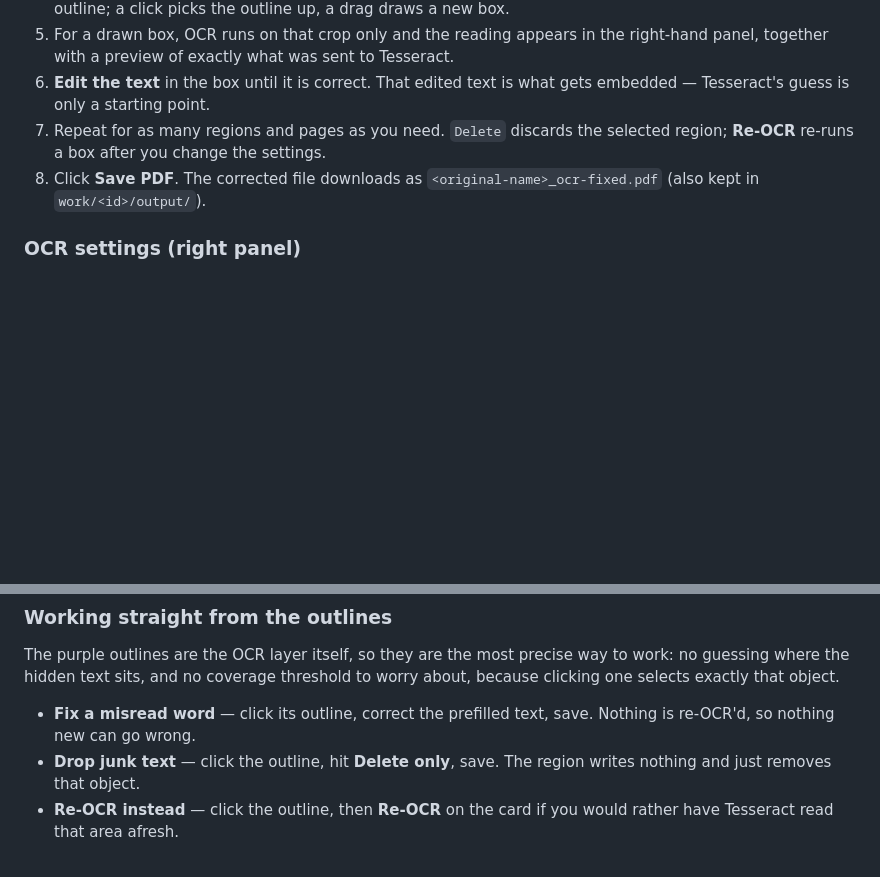
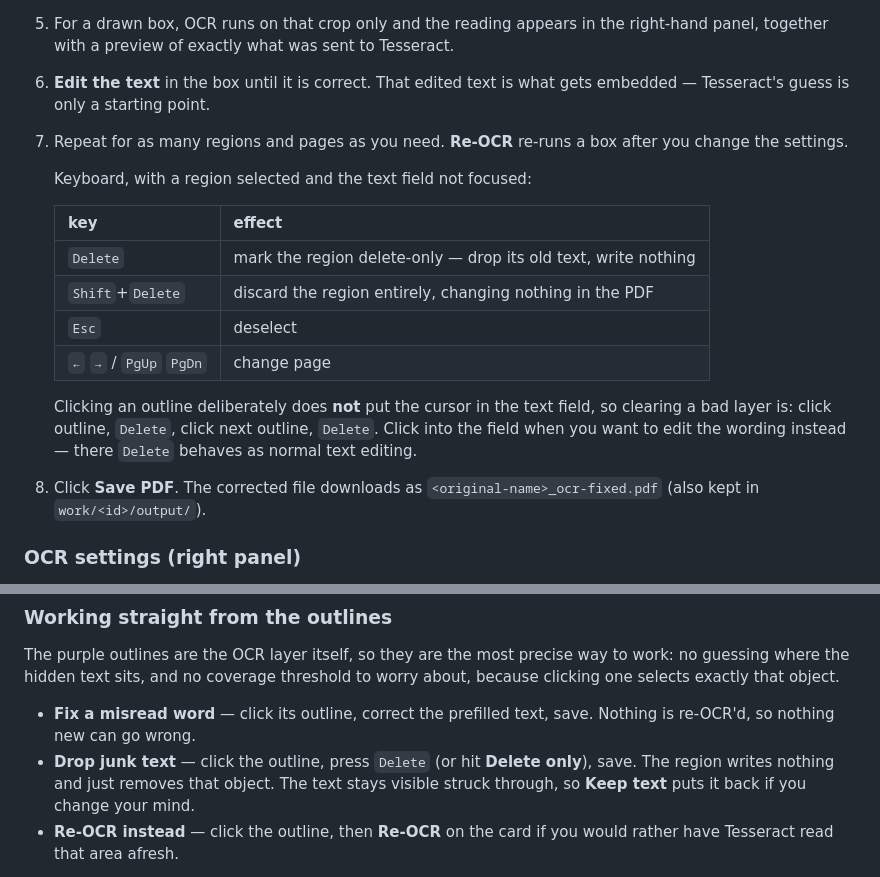
Before and after one commit to ja-ortiz-uniandes/pdf-ocr-corrector, a Markdown page: README.md, 2 parts joined by grey strips. Rendered like a GitHub page; blank space fills up the shorter version.

Commit message:
docs: document the Delete and Shift+Delete shortcuts

```diff
--- a/README.md
+++ b/README.md
@@ -116,8 +116,22 @@ To stop the app: press `Ctrl+C` in the console window, or just close it.
    right-hand panel, together with a preview of exactly what was sent to Tesseract.
 6. **Edit the text** in the box until it is correct. That edited text is what
    gets embedded — Tesseract's guess is only a starting point.
-7. Repeat for as many regions and pages as you need. `Delete` discards the
-   selected region; **Re-OCR** re-runs a box after you change the settings.
+7. Repeat for as many regions and pages as you need. **Re-OCR** re-runs a box after
+   you change the settings.
+
+   Keyboard, with a region selected and the text field not focused:
+
+   | key | effect |
+   | --- | --- |
+   | `Delete` | mark the region delete-only — drop its old text, write nothing |
+   | `Shift`+`Delete` | discard the region entirely, changing nothing in the PDF |
+   | `Esc` | deselect |
+   | `←` `→` / `PgUp` `PgDn` | change page |
+
+   Clicking an outline deliberately does **not** put the cursor in the text field,
+   so clearing a bad layer is: click outline, `Delete`, click next outline,
+   `Delete`. Click into the field when you want to edit the wording instead —
+   there `Delete` behaves as normal text editing.
 8. Click **Save PDF**. The corrected file downloads as
    `<original-name>_ocr-fixed.pdf` (also kept in
    `work/<id>/output/`).
@@ -180,8 +194,9 @@ about, because clicking one selects exactly that object.
 
 - **Fix a misread word** — click its outline, correct the prefilled text, save.
   Nothing is re-OCR'd, so nothing new can go wrong.
-- **Drop junk text** — click the outline, hit **Delete only**, save. The region
-  writes nothing and just removes that object.
+- **Drop junk text** — click the outline, press `Delete` (or hit **Delete only**),
+  save. The region writes nothing and just removes that object. The text stays
+  visible struck through, so **Keep text** puts it back if you change your mind.
 - **Re-OCR instead** — click the outline, then **Re-OCR** on the card if you would
   rather have Tesseract read that area afresh.
 
```
Also changed, not shown: CLAUDE.md (+7 -0 lines).
